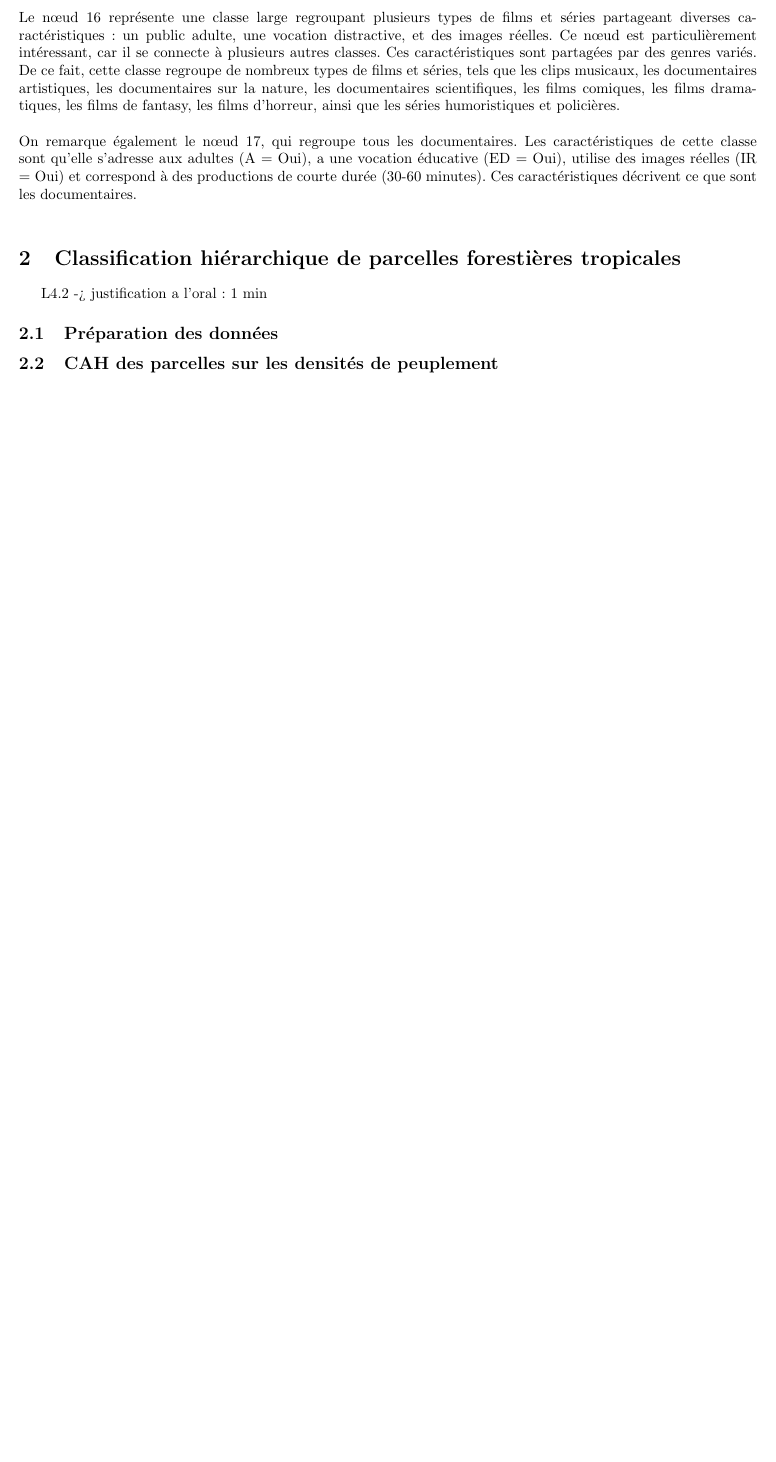
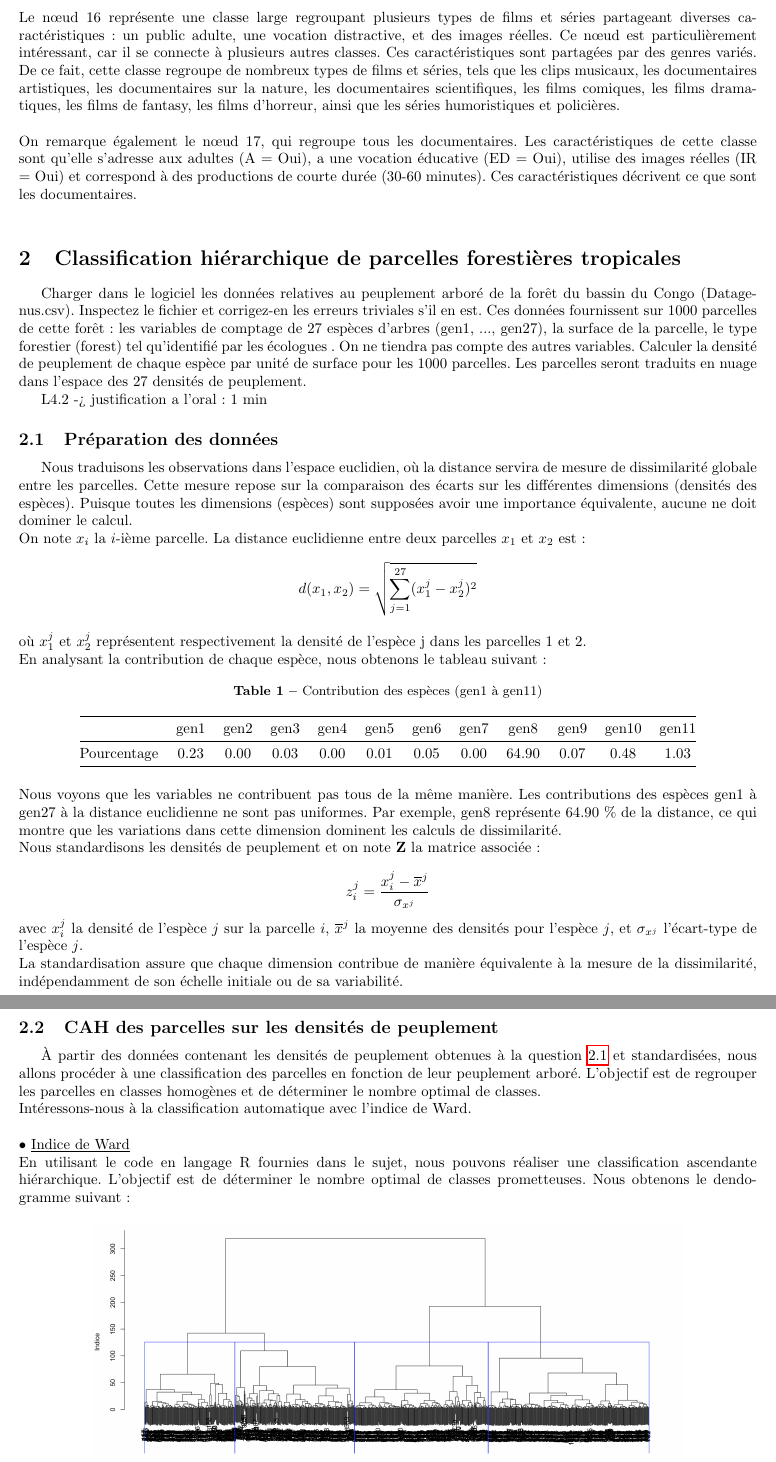
Before and after one commit to DamienMariac/DM2ADM, a LaTeX document (DM2_ADM_Mariac_Scaia.tex): part of page 4 of 4 before the commit and two parts of pages 4 and 5 of 5 after it, the two joined at a grey line, cut so that both start at the same text, the shorter picture padded with empty space. Compiled offline with pdfLaTeX.

Commit message:
ajout redac

```diff
--- a/DM2_ADM_Mariac_Scaia.tex
+++ b/DM2_ADM_Mariac_Scaia.tex
@@ -21,7 +21,7 @@
 \usepackage[labelfont=bf, font=small]{caption}  % Pour personnaliser le titre de la figure
 
 
-\title{TP2 ADM Classification automatique}
+\title{HAX711X - Analyse des Données Multidimensionnelles \\ DM2 Classification automatique}
 \author{SCAIA Matteo et MARIAC Damien}
 \date{\today}
 
@@ -84,7 +84,64 @@ On remarque également le nœud 17, qui regroupe tous les documentaires. Les car
 
 
 \section{Classification hiérarchique de parcelles forestières tropicales}
+Charger dans le logiciel les données relatives au peuplement arboré de la forêt du bassin du Congo
+(Datagenus.csv). Inspectez le fichier et corrigez-en les erreurs triviales s'il en est. Ces données fournissent
+sur 1000 parcelles de cette forêt: les variables de comptage de 27 espèces d'arbres (gen1, ..., gen27), la
+surface de la parcelle, le type forestier (forest) tel qu'identifié par les écologues . On ne tiendra pas compte
+des autres variables. Calculer la densité de peuplement de chaque espèce par unité de surface pour les 1000
+parcelles. Les parcelles seront traduits en nuage dans l'espace des 27 densités de peuplement.
+
 L4.2 -> justification a l'oral : 1 min
 \subsection{Préparation des données}
+\label{Q1}
+Nous traduisons les observations dans l’espace euclidien, où la distance servira de mesure de dissimilarité globale entre les parcelles. Cette mesure repose sur la comparaison des écarts sur les différentes dimensions (densités des espèces). Puisque toutes les dimensions (espèces) sont supposées avoir une importance équivalente, aucune ne doit dominer le calcul.
+\\
+On note $x_i$ la $i$-ième parcelle. La distance euclidienne entre deux parcelles $x_1$ et $x_2$ est :
+\[
+d(x_1, x_2) = \sqrt{\sum_{j=1}^{27} (x_1^j - x_2^j)^2}
+\]
+où \( x_1^j \) et \( x_2^j \) représentent respectivement la densité de l'espèce j dans les parcelles 1 et 2.
+\\
+En analysant la contribution de chaque espèce, nous obtenons le tableau suivant :
+\begin{table}[h!]
+    \centering
+    \caption{Contribution des espèces (gen1 à gen11)}
+    \label{tab:pourcentage}
+    \begin{tabular}{@{}l*{11}{c}@{}}
+    \toprule
+     & gen1 & gen2 & gen3 & gen4 & gen5 & gen6 & gen7 & gen8 & gen9 & gen10 & gen11 \\
+    \midrule
+    Pourcentage &
+    0.23 & 0.00 & 0.03 & 0.00 & 0.01 & 0.05 & 0.00 & 64.90 & 0.07 & 0.48 & 1.03 \\
+    \bottomrule
+    \end{tabular}
+    \end{table}
+\\
+Nous voyons que les variables ne contribuent pas tous de la même manière. Les contributions des espèces gen1 à gen27 à la distance euclidienne ne sont pas uniformes. Par exemple, gen8 représente 64.90 \% de la distance, ce qui montre que les variations dans cette dimension dominent les calculs de dissimilarité.
+\\
+Nous standardisons les densités de peuplement et on note \( \mathbf{Z} \) la matrice associée :
+
+\[
+z_i^j = \frac{x_i^j - \overline{x}^j}{\sigma_{x^j}}
+\]
+avec \( x_i^j \) la densité de l’espèce \( j \) sur la parcelle \( i \), \( \overline{x}^j \) la moyenne des densités pour l’espèce \( j \), et \( \sigma_{x^j} \) l’écart-type de l’espèce \( j \).\\
+La standardisation assure que chaque dimension contribue de manière équivalente à la mesure de la dissimilarité, indépendamment de son échelle initiale ou de sa variabilité.
 \subsection{CAH des parcelles sur les densités de peuplement}
+À partir des données contenant les densités de peuplement obtenues à la question \ref{Q1} et standardisées, nous allons procéder à une classification des parcelles en fonction de leur peuplement arboré.
+L’objectif est de regrouper les parcelles en classes homogènes et de déterminer le nombre optimal de classes.
+\\
+Intéressons-nous à la classification automatique avec l'indice de Ward.
+\\\\
+\textbullet\ \underline{Indice de Ward}\\
+En utilisant le code en langage R fournies dans le sujet, nous pouvons réaliser une classification ascendante hiérarchique. L’objectif est de déterminer le nombre optimal de classes prometteuses.
+Nous obtenons le dendogramme suivant :
+\begin{figure}[h]
+    \centering
+    \includegraphics[width=0.8\textwidth]{wardC.png}
+    \caption{Dendogramme (indice de Ward)}
+    \label{fig:Ward}
+\end{figure}
+\\
+Nous avons choisit de couper en 4 classes.
+
 \end{document}
```
Also changed, not shown: DM2_ADM_Mariac_Scaia.pdf, ward.png (added), wardC.png (added), 6 other files.
